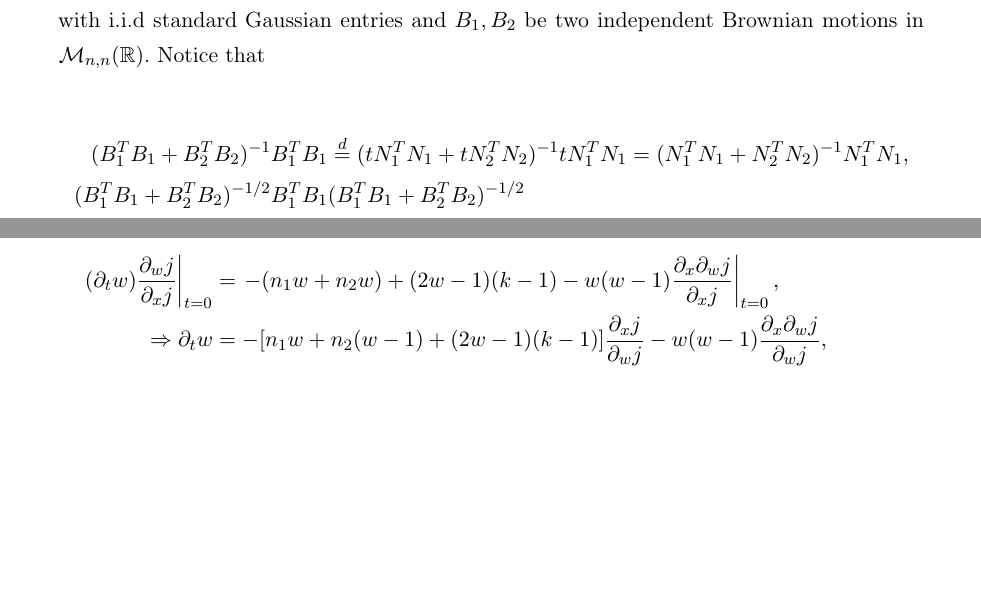
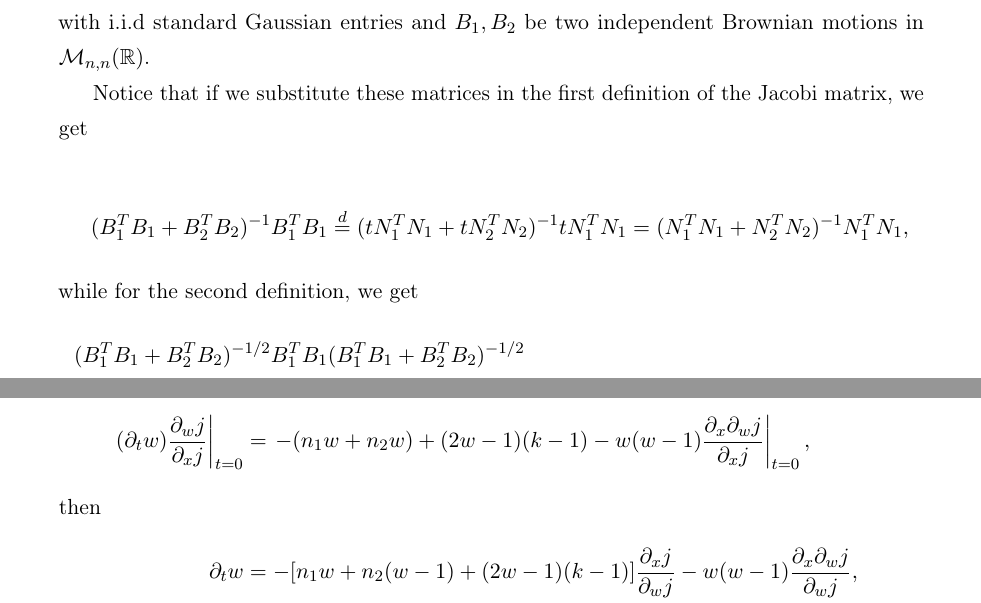
Before and after one commit to soy-esaul/MasterThesisCIMAT, a LaTeX thesis (main.tex, which reads partes/CH4/connections_ffp.tex): two parts of pages 142 and 151 of 162 before the commit and two parts of pages 142 and 152 of 164 after it, joined at a grey line, cut so that both start at the same text, the shorter picture padded with empty space. Compiled offline with pdfLaTeX.

Commit message:
"Correcciones"

```diff
--- a/partes/CH4/connections_ffp.tex
+++ b/partes/CH4/connections_ffp.tex
@@ -726,10 +727,13 @@ Finally, we use \( p_{M}(z) = \frac{z^n}{p_{M^{-1}}(0)} p_{M^{-1}}(1/z) \) to ob
 This corresponds to the \(n\)-th Legendre polynomial evaluated at \( 1-2z \), which is precisely the desired expected characteristic polynomial.
 \end{proof}
 
-Now we will approach the dynamical version. Let $N_1,N_2$ be two $n\times n$ random matrices with i.i.d standard Gaussian entries and $B_1, B_2$ be two independent Brownian motions in $\M_{n,n}(\R)$. Notice that
+Now we will approach the dynamical version. Let $N_1,N_2$ be two $n\times n$ random matrices with i.i.d standard Gaussian entries and $B_1, B_2$ be two independent Brownian motions in $\M_{n,n}(\R)$.
+
+Notice that if we substitute these matrices in the first definition of the Jacobi matrix, we get
 
 \begin{align*}
-    (\trans{B_1} B_1 + \trans{B_2} B_2)^{-1} \trans{B_1}B_1 &\overset{d}= (t\trans{N_1} N_1 + t\trans{N_2} N_2)^{-1} t\trans{N_1}N_1 = (\trans{N_1} N_1 + \trans{N_2} N_2)^{-1} \trans{N_1}N_1,\\
+    (\trans{B_1} B_1 + \trans{B_2} B_2)^{-1} \trans{B_1}B_1 &\overset{d}= (t\trans{N_1} N_1 + t\trans{N_2} N_2)^{-1} t\trans{N_1}N_1 = (\trans{N_1} N_1 + \trans{N_2} N_2)^{-1} \trans{N_1}N_1,
+\intertext{while for the second definition, we get}
     (\trans{B_1} B_1 + \trans{B_2} B_2)^{-1/2} \trans{B_1}B_1& (\trans{B_1} B_1 + \trans{B_2} B_2)^{-1/2} \\ &\overset{d}=(t\trans{N_1} N_1 + t\trans{N_2} N_2)^{-1/2} t\trans{N_1}N_1 (t\trans{N_1} N_1 + t\trans{N_2} N_2)^{-1/2},\\
     &=(\trans{N_1} N_1 + \trans{N_2} N_2)^{-1/2} \trans{N_1}N_1 (\trans{N_1} N_1 + \trans{N_2} N_2)^{-1/2}.
 \end{align*}
@@ -1096,8 +1101,9 @@ Replicating the procedure in \cite{article:marcus_finite_free_point_processes},
     Letting $x=0$, we find the evolution equation for the matrix Jacobi process
 
     \begin{align*}
-        \left.(\partial_t w)\frac{\partial_w j}{\partial_x j}\right|_{t=0} &= \left.-(n_1w + n_2w) + (2w-1)(k-1) - w(w-1)\frac{\partial_x\partial_w j}{\partial_x j}\right|_{t=0},\\
-        \Rightarrow \partial_t w &= -[n_1w + n_2 (w-1) +(2w-1)(k-1)]\frac{\partial_x j}{\partial_w j} - w(w-1)\frac{\partial_x\partial_w j}{\partial_w j},\\
+        \left.(\partial_t w)\frac{\partial_w j}{\partial_x j}\right|_{t=0} &= \left.-(n_1w + n_2w) + (2w-1)(k-1) - w(w-1)\frac{\partial_x\partial_w j}{\partial_x j}\right|_{t=0},
+        \intertext{then}
+        \partial_t w &= -[n_1w + n_2 (w-1) +(2w-1)(k-1)]\frac{\partial_x j}{\partial_w j} - w(w-1)\frac{\partial_x\partial_w j}{\partial_w j},\\
         &= [-(n_1-k+1)w - (n_2 -k+1)(w-1)]\frac{\partial_x j}{\partial_w j} - w(w-1)\frac{\partial_x\partial_w j}{\partial_w j}.
     \end{align*}
 
```
Also changed, not shown: main.pdf, partes/CH4/connections_ffp.tex (16 more changed lines), 6 other files.
